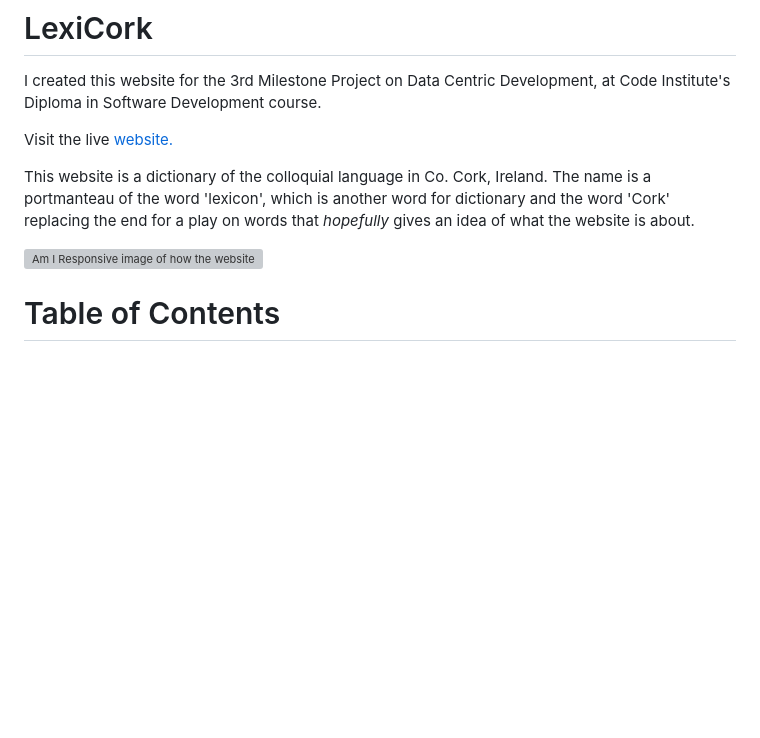
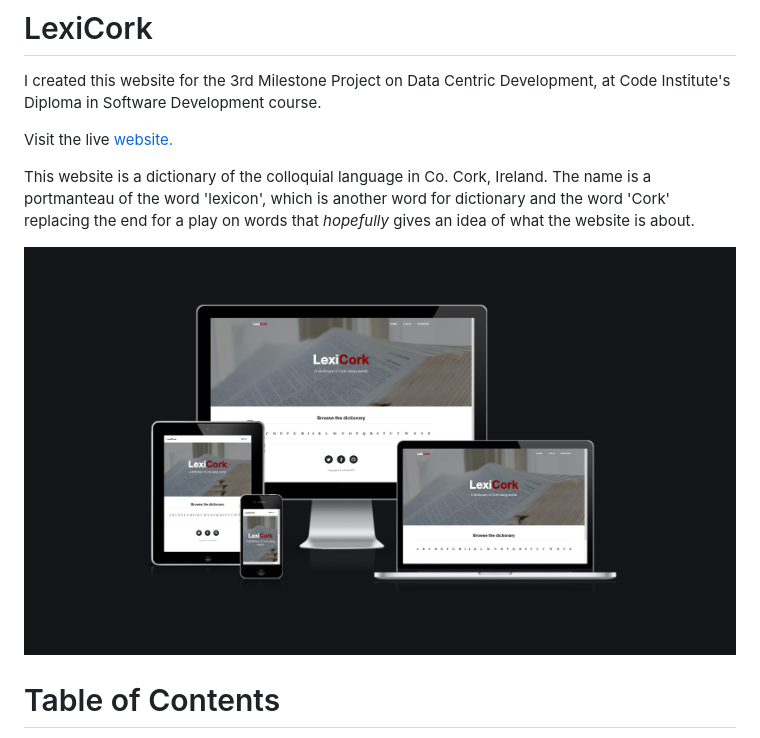
Before and after one commit to Code-Institute-Submissions/MaggieWalsh-LexiCorkResub, a Markdown page: README.md, the part around the change. GitHub-like rendering; pictures changed too: static/img/mockup.png (added); blank space fills up the shorter version; grey boxes are pictures that could not be loaded.

```diff
--- a/README.md
+++ b/README.md
@@ -6,7 +6,7 @@ Visit the live [website.](https://lexicork.herokuapp.com/)
 
 This website is a dictionary of the colloquial language in Co. Cork, Ireland. The name is a portmanteau of the word 'lexicon', which is another word for dictionary and the word 'Cork' replacing the end for a play on words that *hopefully* gives an idea of what the website is about.
 
-![Am I Responsive image of how the website looks across different browser sizes](docs/am-i-responsive.png)
+![Am I Responsive image of how the website looks across different browser sizes](static/img/mockup.png)
 
 # Table of Contents
   * [UX and UI](#ux-and-ui)
```
Also changed, not shown: static/img/overflow.png (added), static/img/submit-button.png (added), 2 other files.
